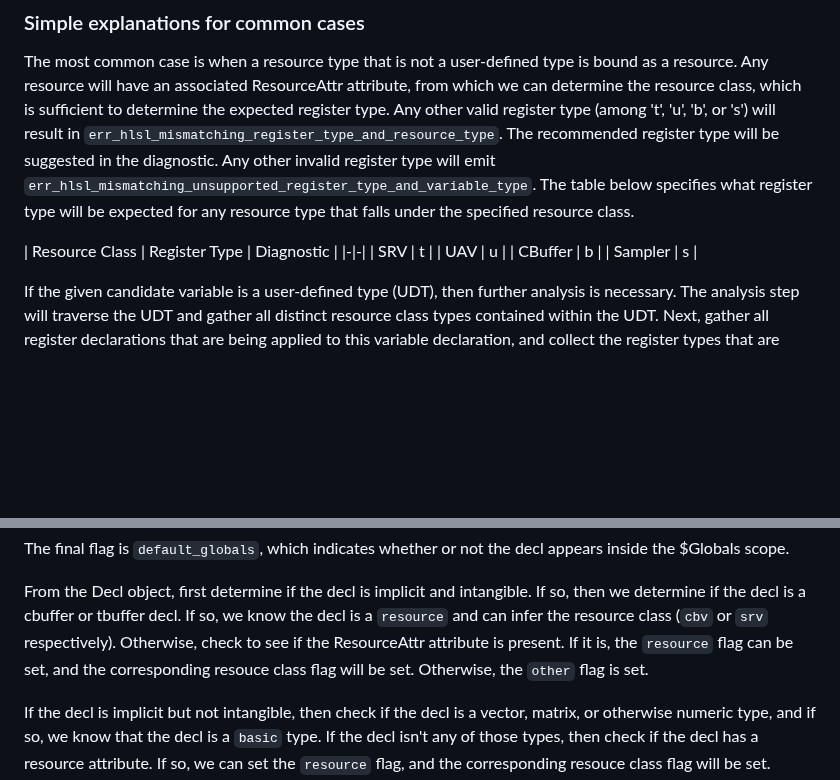
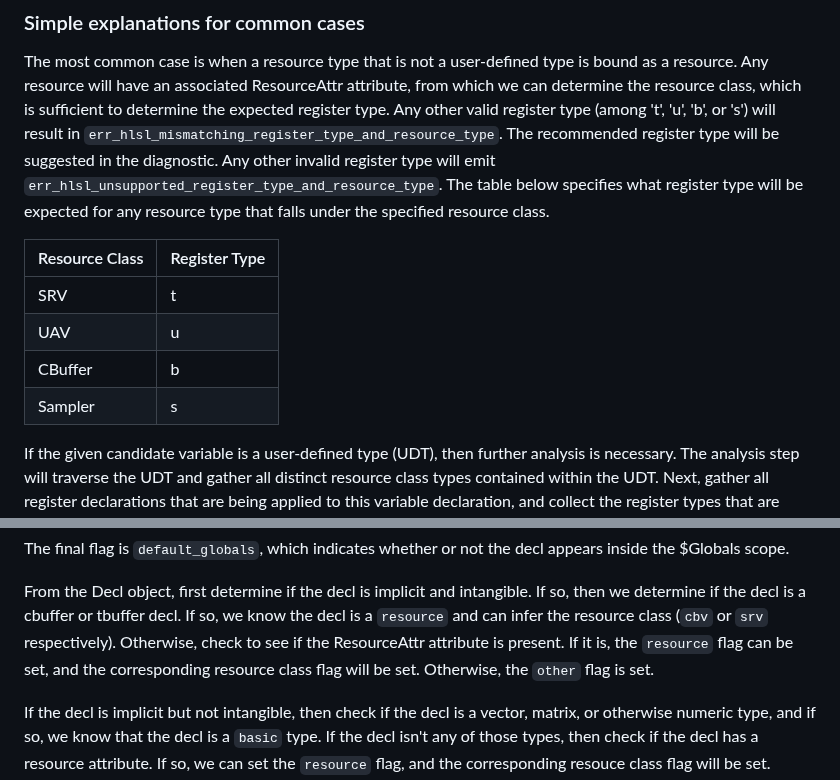
Before and after one commit to microsoft/hlsl-specs, a Markdown page: proposals/infra/INF-0004-register-types-and-diagnostics.md, 2 parts joined by grey strips. Rendered like a GitHub page; blank space fills up the shorter version.

```diff
--- a/proposals/infra/INF-0004-register-types-and-diagnostics.md
+++ b/proposals/infra/INF-0004-register-types-and-diagnostics.md
@@ -80,12 +81,12 @@ resource class, which is sufficient to determine the expected register
 type. Any other valid register type (among 't', 'u', 'b', or 's') will
 result in `err_hlsl_mismatching_register_type_and_resource_type`.
 The recommended register type will be suggested in the diagnostic.
-Any other invalid register type will emit `err_hlsl_mismatching_unsupported_register_type_and_variable_type`.
+Any other invalid register type will emit `err_hlsl_unsupported_register_type_and_resource_type`.
 The table below specifies what register type will be expected for
 any resource type that falls under the specified resource class.
 
 
-| Resource Class | Register Type | Diagnostic |
+| Resource Class | Register Type |
 |-|-|
 | SRV | t |
 | UAV | u |
@@ -233,7 +234,7 @@ From the Decl object, first determine if the decl is implicit and intangible. If
 then we determine if the decl is a cbuffer or tbuffer decl. If so,
 we know the decl is a `resource` and can infer the resource class (`cbv` or `srv`
 respectively). Otherwise, check to see if the ResourceAttr attribute is present. If
-it is, the `resource` flag can be set, and the corresponding resouce class flag will
+it is, the `resource` flag can be set, and the corresponding resource class flag will
 be set. Otherwise, the `other` flag is set.
 
 If the decl is implicit but not intangible, then check if the decl is a vector, matrix, or otherwise numeric type,
```
Also changed, not shown: other parts of proposals/infra/INF-0004-register-types-and-diagnostics.md (+25 -20 lines).
